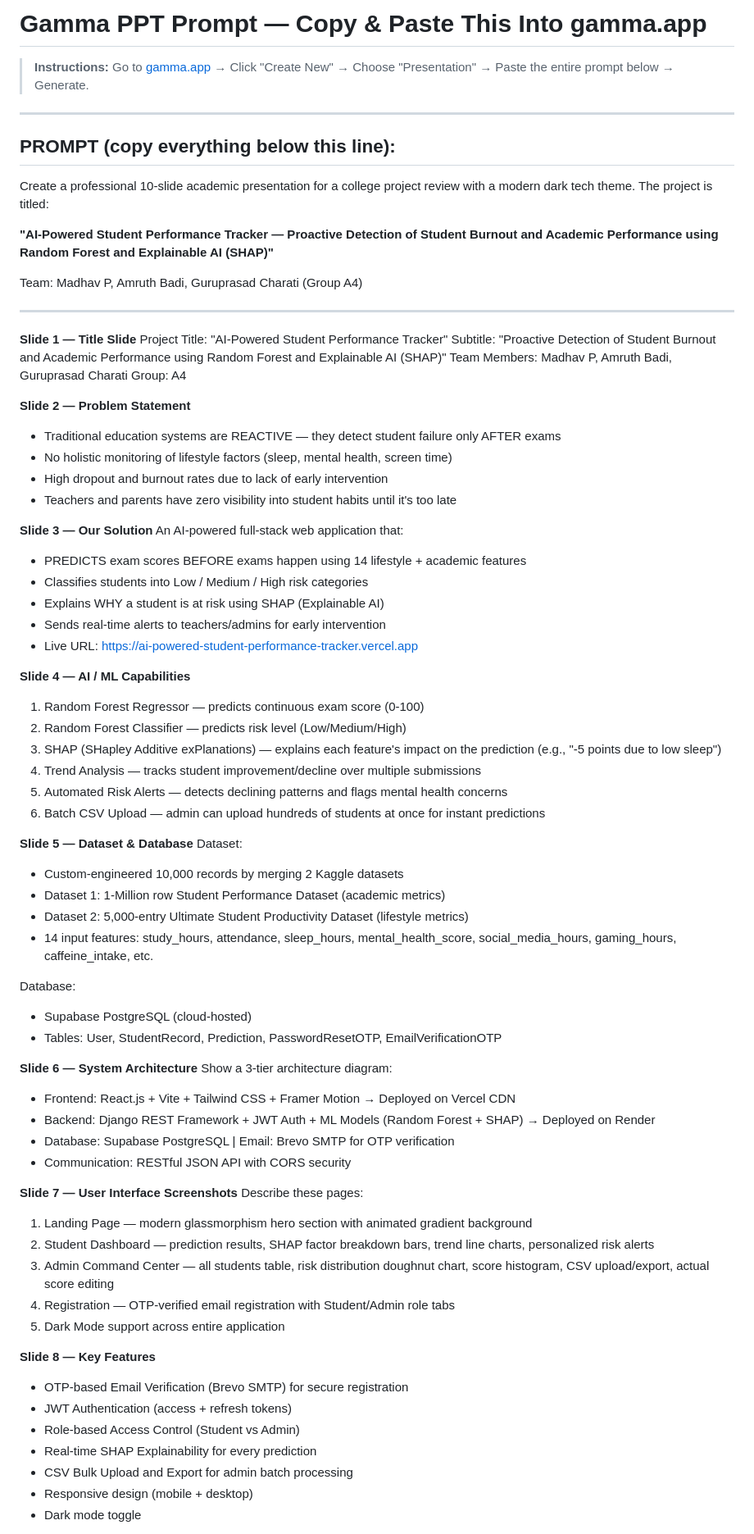
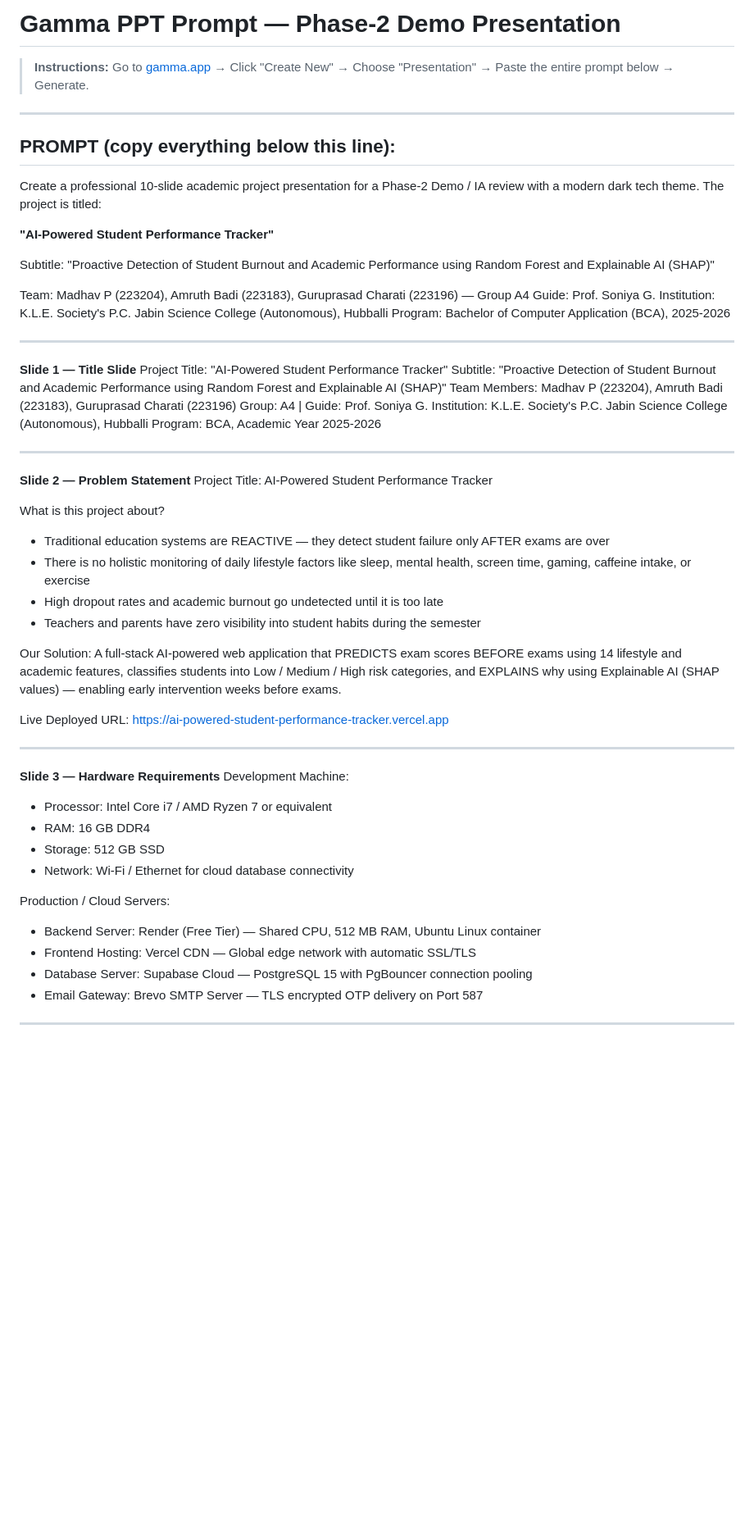
Before and after one commit to Madhav-P-2005/AI--Powered-Student-Performance-Tracker, a Markdown page: Gamma_PPT_Prompt.md, the part around one of its changes. Shown at 82% size. Rendered like a GitHub page; blank space fills up the shorter version.

Commit message:
Updated Gamma Prompt

```diff
--- a/Gamma_PPT_Prompt.md
+++ b/Gamma_PPT_Prompt.md
@@ -1,4 +1,4 @@
-# Gamma PPT Prompt — Copy & Paste This Into gamma.app
+# Gamma PPT Prompt — Phase-2 Demo Presentation
 
 > **Instructions:** Go to [gamma.app](https://gamma.app) → Click "Create New" → Choose "Presentation" → Paste the entire prompt below → Generate.
 
@@ -6,74 +6,57 @@
 
 ## PROMPT (copy everything below this line):
 
-Create a professional 10-slide academic presentation for a college project review with a modern dark tech theme. The project is titled:
+Create a professional 10-slide academic project presentation for a Phase-2 Demo / IA review with a modern dark tech theme. The project is titled:
 
-**"AI-Powered Student Performance Tracker — Proactive Detection of Student Burnout and Academic Performance using Random Forest and Explainable AI (SHAP)"**
+**"AI-Powered Student Performance Tracker"**
 
-Team: Madhav P, Amruth Badi, Guruprasad Charati (Group A4)
+Subtitle: "Proactive Detection of Student Burnout and Academic Performance using Random Forest and Explainable AI (SHAP)"
+
+Team: Madhav P (223204), Amruth Badi (223183), Guruprasad Charati (223196) — Group A4
+Guide: Prof. Soniya G.
+Institution: K.L.E. Society's P.C. Jabin Science College (Autonomous), Hubballi
+Program: Bachelor of Computer Application (BCA), 2025-2026
 
 ---
 
 **Slide 1 — Title Slide**
 Project Title: "AI-Powered Student Performance Tracker"
 Subtitle: "Proactive Detection of Student Burnout and Academic Performance using Random Forest and Explainable AI (SHAP)"
-Team Members: Madhav P, Amruth Badi, Guruprasad Charati
-Group: A4
+Team Members: Madhav P (223204), Amruth Badi (223183), Guruprasad Charati (223196)
+Group: A4 | Guide: Prof. Soniya G.
+Institution: K.L.E. Society's P.C. Jabin Science College (Autonomous), Hubballi
+Program: BCA, Academic Year 2025-2026
+
+---
 
 **Slide 2 — Problem Statement**
-- Traditional education systems are REACTIVE — they detect student failure only AFTER exams
-- No holistic monitoring of lifestyle factors (sleep, mental health, screen time)
-- High dropout and burnout rates due to lack of early intervention
-- Teachers and parents have zero visibility into student habits until it's too late
+Project Title: AI-Powered Student Performance Tracker
 
-**Slide 3 — Our Solution**
-An AI-powered full-stack web application that:
-- PREDICTS exam scores BEFORE exams happen using 14 lifestyle + academic features
-- Classifies students into Low / Medium / High risk categories
-- Explains WHY a student is at risk using SHAP (Explainable AI)
-- Sends real-time alerts to teachers/admins for early intervention
-- Live URL: https://ai-powered-student-performance-tracker.vercel.app
+What is this project about?
+- Traditional education systems are REACTIVE — they detect student failure only AFTER exams are over
+- There is no holistic monitoring of daily lifestyle factors like sleep, mental health, screen time, gaming, caffeine intake, or exercise
+- High dropout rates and academic burnout go undetected until it is too late
+- Teachers and parents have zero visibility into student habits during the semester
 
-**Slide 4 — AI / ML Capabilities**
-1. Random Forest Regressor — predicts continuous exam score (0-100)
-2. Random Forest Classifier — predicts risk level (Low/Medium/High)
-3. SHAP (SHapley Additive exPlanations) — explains each feature's impact on the prediction (e.g., "-5 points due to low sleep")
-4. Trend Analysis — tracks student improvement/decline over multiple submissions
-5. Automated Risk Alerts — detects declining patterns and flags mental health concerns
-6. Batch CSV Upload — admin can upload hundreds of students at once for instant predictions
+Our Solution:
+A full-stack AI-powered web application that PREDICTS exam scores BEFORE exams using 14 lifestyle and academic features, classifies students into Low / Medium / High risk categories, and EXPLAINS why using Explainable AI (SHAP values) — enabling early intervention weeks before exams.
 
-**Slide 5 — Dataset & Database**
-Dataset:
-- Custom-engineered 10,000 records by merging 2 Kaggle datasets
-- Dataset 1: 1-Million row Student Performance Dataset (academic metrics)
-- Dataset 2: 5,000-entry Ultimate Student Productivity Dataset (lifestyle metrics)
-- 14 input features: study_hours, attendance, sleep_hours, mental_health_score, social_media_hours, gaming_hours, caffeine_intake, etc.
+Live Deployed URL: https://ai-powered-student-performance-tracker.vercel.app
 
-Database:
-- Supabase PostgreSQL (cloud-hosted)
-- Tables: User, StudentRecord, Prediction, PasswordResetOTP, EmailVerificationOTP
+---
 
-**Slide 6 — System Architecture**
-Show a 3-tier architecture diagram:
-- Frontend: React.js + Vite + Tailwind CSS + Framer Motion → Deployed on Vercel CDN
-- Backend: Django REST Framework + JWT Auth + ML Models (Random Forest + SHAP) → Deployed on Render
-- Database: Supabase PostgreSQL | Email: Brevo SMTP for OTP verification
-- Communication: RESTful JSON API with CORS security
+**Slide 3 — Hardware Requirements**
+Development Machine:
+- Processor: Intel Core i7 / AMD Ryzen 7 or equivalent
+- RAM: 16 GB DDR4
+- Storage: 512 GB SSD
+- Network: Wi-Fi / Ethernet for cloud database connectivity
 
-**Slide 7 — User Interface Screenshots**
-Describe these pages:
-1. Landing Page — modern glassmorphism hero section with animated gradient background
-2. Student Dashboard — prediction results, SHAP factor breakdown bars, trend line charts, personalized risk alerts
-3. Admin Command Center — all students table, risk distribution doughnut chart, score histogram, CSV upload/export, actual score editing
-4. Registration — OTP-verified email registration with Student/Admin role tabs
-5. Dark Mode support across entire application
+Production / Cloud Servers:
+- Backend Server: Render (Free Tier) — Shared CPU, 512 MB RAM, Ubuntu Linux container
+- Frontend Hosting: Vercel CDN — Global edge network with automatic SSL/TLS
+- Database Server: Supabase Cloud — PostgreSQL 15 with PgBouncer connection pooling
+- Email Gateway: Brevo SMTP Server — TLS encrypted OTP delivery on Port 587
 
-**Slide 8 — Key Features**
-- OTP-based Email Verification (Brevo SMTP) for secure registration
-- JWT Authentication (access + refresh tokens)
-- Role-based Access Control (Student vs Admin)
-- Real-time SHAP Explainability for every prediction
-- CSV Bulk Upload and Export for admin batch processing
-- Responsive design (mobile + desktop)
-- Dark mode toggle
+---
 
```
Also changed, not shown: other parts of Gamma_PPT_Prompt.md (+118 -14 lines).
